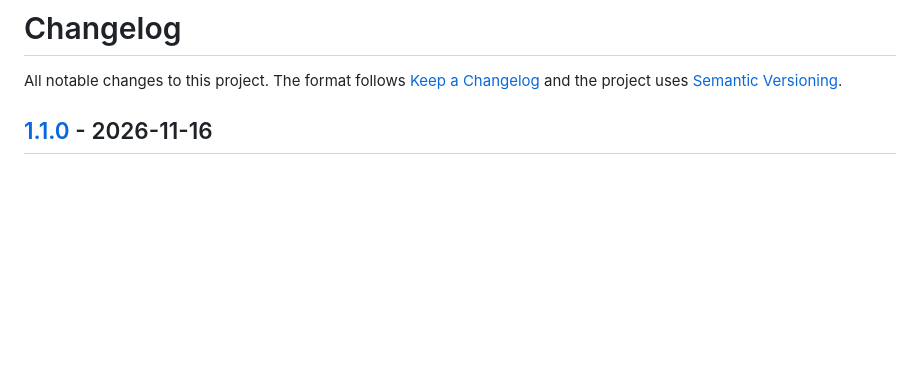
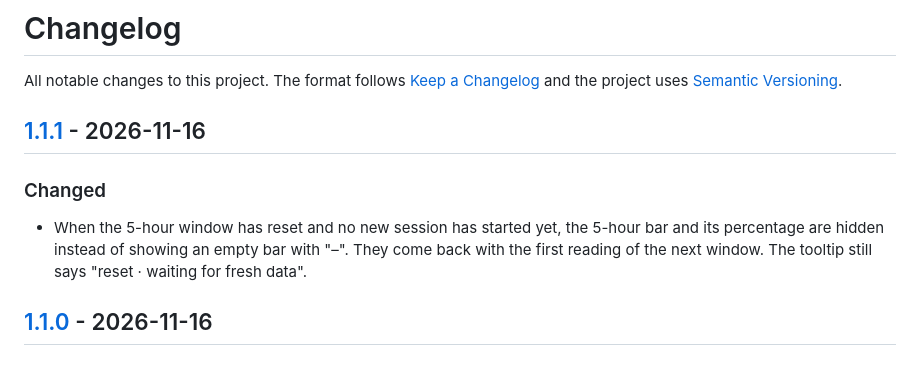
Before and after one commit to lucaslobasso/claude-taskbar, a Markdown page: CHANGELOG.md, the part around one of its changes. Drawn GitHub-style; blank space fills up the shorter version.

```diff
--- a/CHANGELOG.md
+++ b/CHANGELOG.md
@@ -1,6 +1,11 @@
 # Changelog
 
 All notable changes to this project. The format follows [Keep a Changelog](https://keepachangelog.com/en/1.1.0/) and the project uses [Semantic Versioning](https://semver.org/).
+
+## [1.1.1] - 2026-11-16
+
+### Changed
+- When the 5-hour window has reset and no new session has started yet, the 5-hour bar and its percentage are hidden instead of showing an empty bar with "–". They come back with the first reading of the next window. The tooltip still says "reset · waiting for fresh data".
 
 ## [1.1.0] - 2026-11-16
 
```
Also changed, not shown: other parts of CHANGELOG.md (+1 -0 lines), README.md (+2 -2 lines), docs/usage-reset.png, 2 other files.
